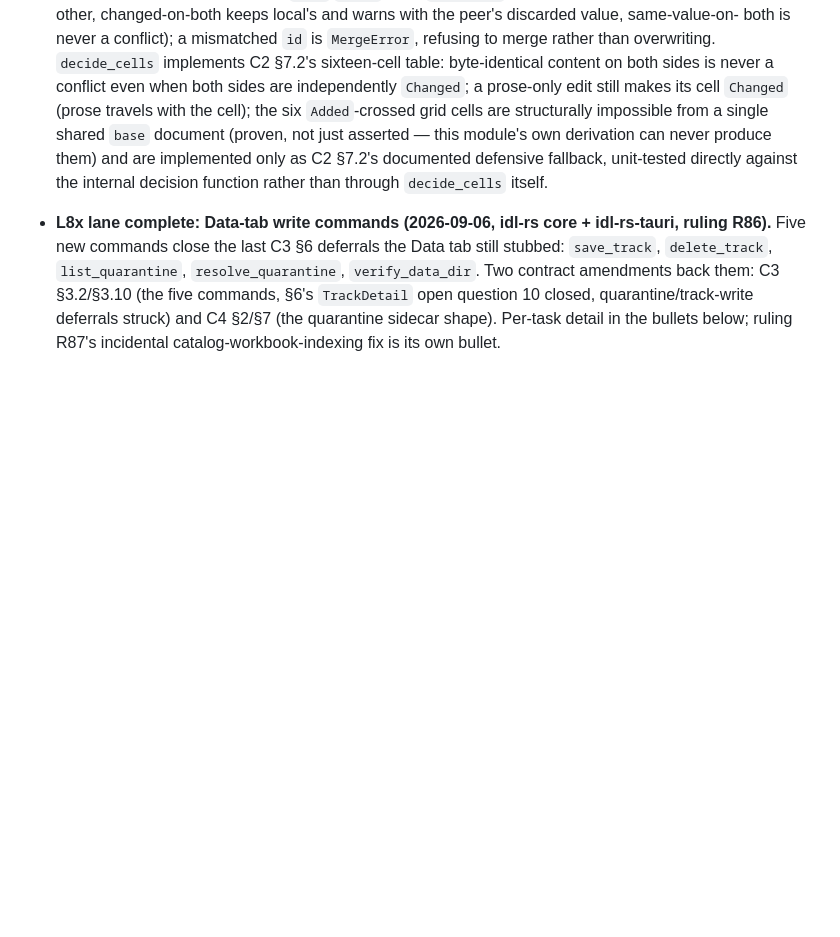
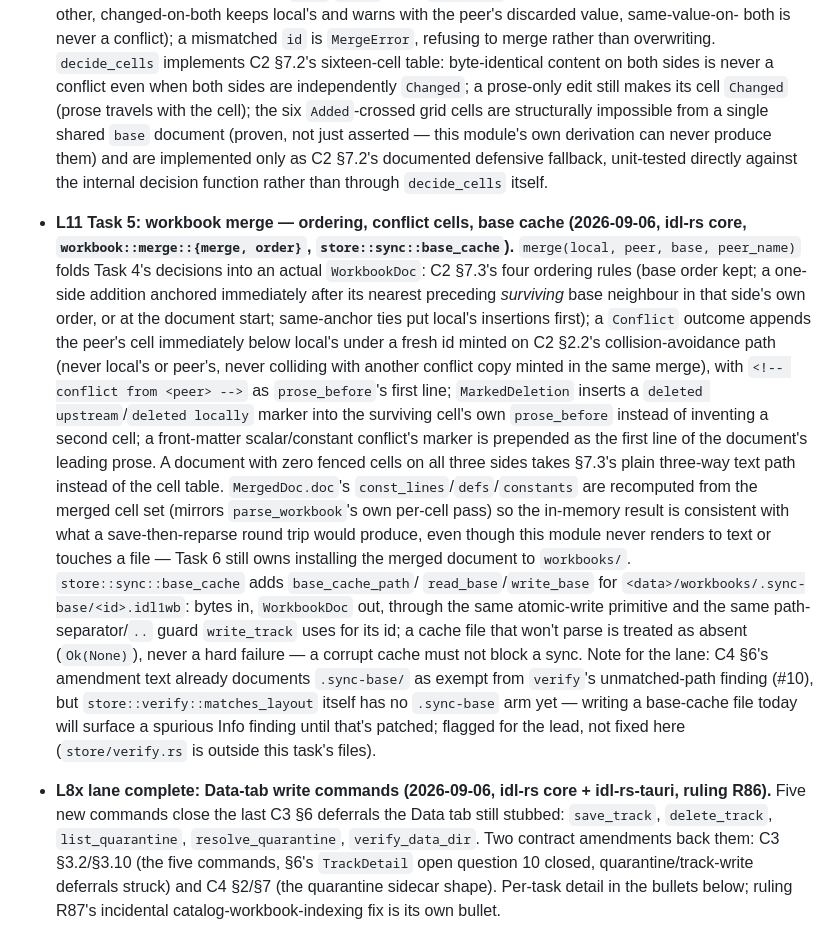
Before and after one commit to saucyeng/idl1-app, a Markdown page: CHANGELOG.md, the part around the change. Rendered like a GitHub page; blank space fills up the shorter version.

Commit message:
docs: CHANGELOG bullet for L11 Task 5 -- merge ordering, conflict cells, base cache

```diff
--- a/CHANGELOG.md
+++ b/CHANGELOG.md
@@ -79,6 +79,39 @@ All notable changes to idl1 are recorded here. Format: Semantic Versioning.
   derivation can never produce them) and are implemented only as C2 §7.2's
   documented defensive fallback, unit-tested directly against the internal
   decision function rather than through `decide_cells` itself.
+- **L11 Task 5: workbook merge — ordering, conflict cells, base cache
+  (2026-09-06, idl-rs core, `workbook::merge::{merge, order}`,
+  `store::sync::base_cache`).** `merge(local, peer, base, peer_name)` folds
+  Task 4's decisions into an actual `WorkbookDoc`: C2 §7.3's four ordering
+  rules (base order kept; a one-side addition anchored immediately after
+  its nearest preceding *surviving* base neighbour in that side's own
+  order, or at the document start; same-anchor ties put local's insertions
+  first); a `Conflict` outcome appends the peer's cell immediately below
+  local's under a fresh id minted on C2 §2.2's collision-avoidance path
+  (never local's or peer's, never colliding with another conflict copy
+  minted in the same merge), with `<!-- conflict from <peer> -->` as
+  `prose_before`'s first line; `MarkedDeletion` inserts a `deleted
+  upstream`/`deleted locally` marker into the surviving cell's own
+  `prose_before` instead of inventing a second cell; a front-matter
+  scalar/constant conflict's marker is prepended as the first line of the
+  document's leading prose. A document with zero fenced cells on all three
+  sides takes §7.3's plain three-way text path instead of the cell table.
+  `MergedDoc.doc`'s `const_lines`/`defs`/`constants` are recomputed from the
+  merged cell set (mirrors `parse_workbook`'s own per-cell pass) so the
+  in-memory result is consistent with what a save-then-reparse round trip
+  would produce, even though this module never renders to text or touches
+  a file — Task 6 still owns installing the merged document to
+  `workbooks/`. `store::sync::base_cache` adds `base_cache_path`/
+  `read_base`/`write_base` for `<data>/workbooks/.sync-base/<id>.idl1wb`:
+  bytes in, `WorkbookDoc` out, through the same atomic-write primitive and
+  the same path-separator/`..` guard `write_track` uses for its id; a cache
+  file that won't parse is treated as absent (`Ok(None)`), never a hard
+  failure — a corrupt cache must not block a sync. Note for the lane: C4
+  §6's amendment text already documents `.sync-base/` as exempt from
+  `verify`'s unmatched-path finding (#10), but `store::verify::matches_layout`
+  itself has no `.sync-base` arm yet — writing a base-cache file today will
+  surface a spurious Info finding until that's patched; flagged for the
+  lead, not fixed here (`store/verify.rs` is outside this task's files).
 - **L8x lane complete: Data-tab write commands (2026-09-06, idl-rs core +
   idl-rs-tauri, ruling R86).** Five new commands close the last C3 §6
   deferrals the Data tab still stubbed: `save_track`, `delete_track`,
```
